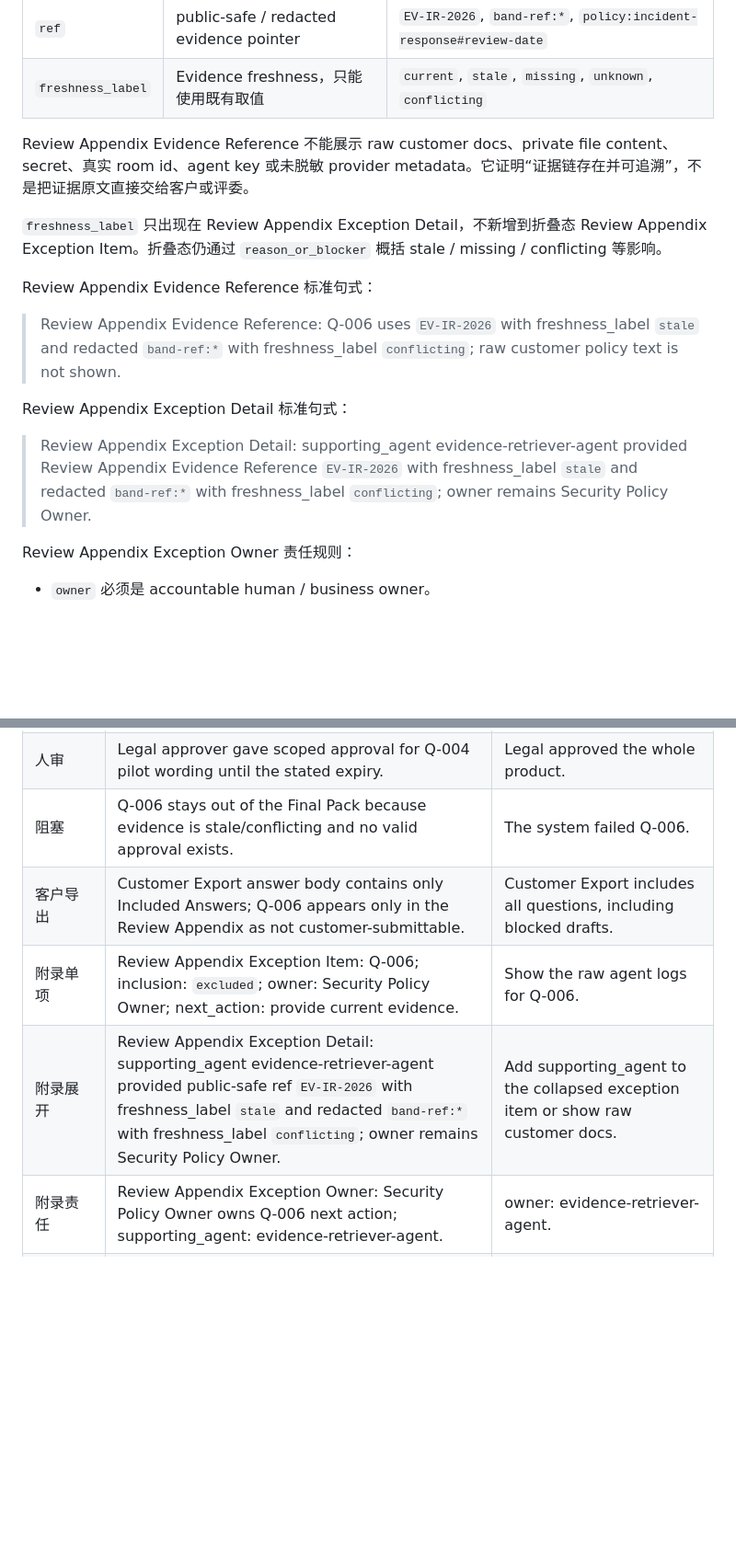
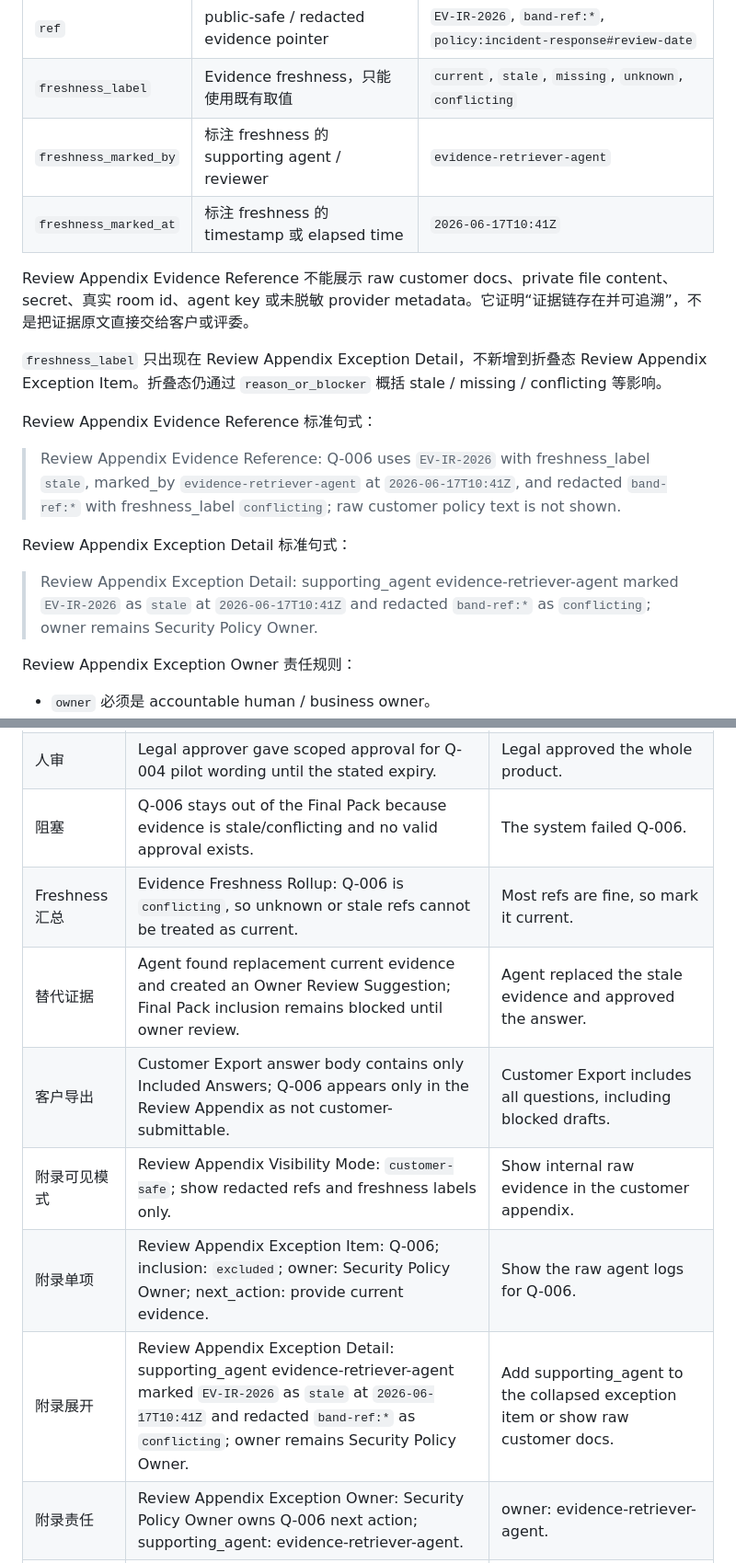
Before and after one commit to adjcjh777/band-of-agents-hackathon, a Markdown page: docs/trustroom-business-language-guide.md, 2 parts joined by grey strips. Shown at 92% size. Drawn GitHub-style; blank space fills up the shorter version.

```diff
--- a/docs/trustroom-business-language-guide.md
+++ b/docs/trustroom-business-language-guide.md
@@ -399,6 +426,8 @@ Review Appendix Evidence Reference 只能展示 public-safe / redacted refs：
 |---|---|---|
 | `ref` | public-safe / redacted evidence pointer | `EV-IR-2026`, `band-ref:*`, `policy:incident-response#review-date` |
 | `freshness_label` | Evidence freshness，只能使用既有取值 | `current`, `stale`, `missing`, `unknown`, `conflicting` |
+| `freshness_marked_by` | 标注 freshness 的 supporting agent / reviewer | `evidence-retriever-agent` |
+| `freshness_marked_at` | 标注 freshness 的 timestamp 或 elapsed time | `2026-06-17T10:41Z` |
 
 Review Appendix Evidence Reference 不能展示 raw customer docs、private file content、secret、真实 room id、agent key 或未脱敏 provider metadata。它证明“证据链存在并可追溯”，不是把证据原文直接交给客户或评委。
 
@@ -406,11 +435,11 @@ Review Appendix Evidence Reference 不能展示 raw customer docs、private file
 
 Review Appendix Evidence Reference 标准句式：
 
-> Review Appendix Evidence Reference: Q-006 uses `EV-IR-2026` with freshness_label `stale` and redacted `band-ref:*` with freshness_label `conflicting`; raw customer policy text is not shown.
+> Review Appendix Evidence Reference: Q-006 uses `EV-IR-2026` with freshness_label `stale`, marked_by `evidence-retriever-agent` at `2026-06-17T10:41Z`, and redacted `band-ref:*` with freshness_label `conflicting`; raw customer policy text is not shown.
 
 Review Appendix Exception Detail 标准句式：
 
-> Review Appendix Exception Detail: supporting_agent evidence-retriever-agent provided Review Appendix Evidence Reference `EV-IR-2026` with freshness_label `stale` and redacted `band-ref:*` with freshness_label `conflicting`; owner remains Security Policy Owner.
+> Review Appendix Exception Detail: supporting_agent evidence-retriever-agent marked `EV-IR-2026` as `stale` at `2026-06-17T10:41Z` and redacted `band-ref:*` as `conflicting`; owner remains Security Policy Owner.
 
 Review Appendix Exception Owner 责任规则：
 
@@ -511,9 +540,12 @@ TrustRoom 使用四层展示，不需要单独为评委做一个判断页。
 | Review loop | Reviewer requested changes on Q-004 because the first draft overcommitted regional hosting. | The AI refined the answer. |
 | 人审 | Legal approver gave scoped approval for Q-004 pilot wording until the stated expiry. | Legal approved the whole product. |
 | 阻塞 | Q-006 stays out of the Final Pack because evidence is stale/conflicting and no valid approval exists. | The system failed Q-006. |
+| Freshness 汇总 | Evidence Freshness Rollup: Q-006 is `conflicting`, so unknown or stale refs cannot be treated as current. | Most refs are fine, so mark it current. |
+| 替代证据 | Agent found replacement current evidence and created an Owner Review Suggestion; Final Pack inclusion remains blocked until owner review. | Agent replaced the stale evidence and approved the answer. |
 | 客户导出 | Customer Export answer body contains only Included Answers; Q-006 appears only in the Review Appendix as not customer-submittable. | Customer Export includes all questions, including blocked drafts. |
+| 附录可见模式 | Review Appendix Visibility Mode: `customer-safe`; show redacted refs and freshness labels only. | Show internal raw evidence in the customer appendix. |
 | 附录单项 | Review Appendix Exception Item: Q-006; inclusion: `excluded`; owner: Security Policy Owner; next_action: provide current evidence. | Show the raw agent logs for Q-006. |
-| 附录展开 | Review Appendix Exception Detail: supporting_agent evidence-retriever-agent provided public-safe ref `EV-IR-2026` with freshness_label `stale` and redacted `band-ref:*` with freshness_label `conflicting`; owner remains Security Policy Owner. | Add supporting_agent to the collapsed exception item or show raw customer docs. |
+| 附录展开 | Review Appendix Exception Detail: supporting_agent evidence-retriever-agent marked `EV-IR-2026` as `stale` at `2026-06-17T10:41Z` and redacted `band-ref:*` as `conflicting`; owner remains Security Policy Owner. | Add supporting_agent to the collapsed exception item or show raw customer docs. |
 | 附录责任 | Review Appendix Exception Owner: Security Policy Owner owns Q-006 next action; supporting_agent: evidence-retriever-agent. | owner: evidence-retriever-agent. |
 | 导出附录 | Review Appendix Export Record: `include_appendix`; owner_role: Security Policy Owner; scope: Customer Export `CE-ACME-v1`, Q-006 only. | Agent automatically attached blocked items to the Customer Export. |
 | 记录复用 | Customer Export `CE-ACME-v2` changed evidence refs, so the previous Review Appendix Export Record is not valid and a new owner decision is required. | Reuse the last appendix decision for the updated export. |
```
Also changed, not shown: other parts of docs/trustroom-business-language-guide.md (+31 -0 lines), CONTEXT.md (+8 -0 lines).
